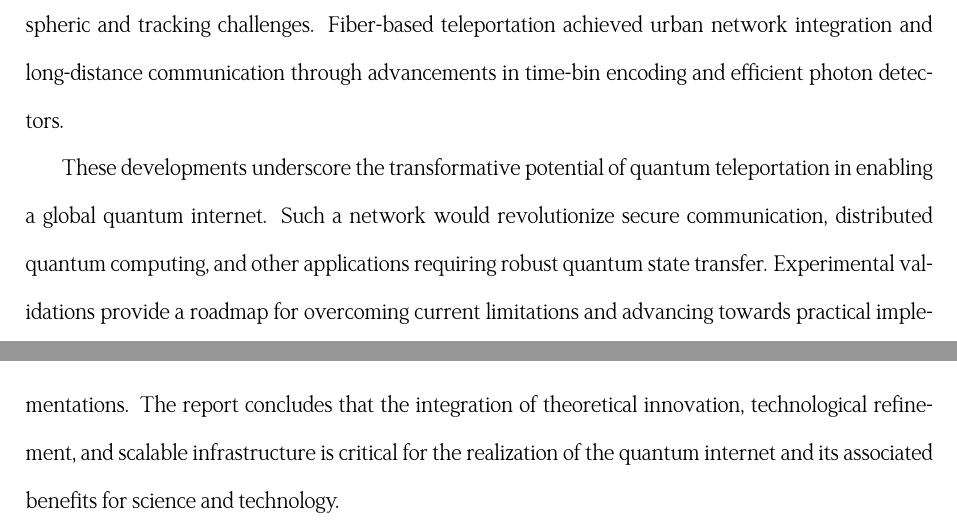
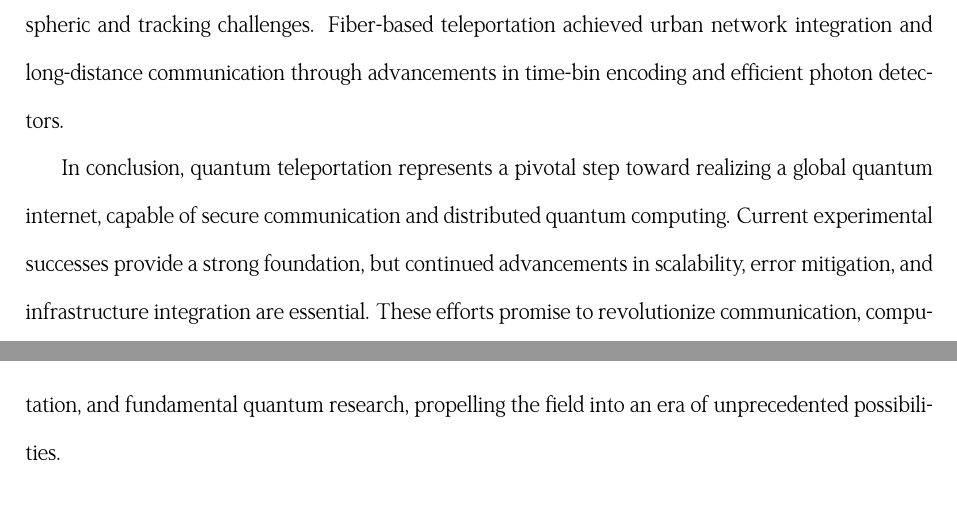
Before and after one commit to Lukeking01/Teleportation, a LaTeX document (main.tex, which reads paper/summary.tex): two parts of pages 12 and 13 of 15, joined at a grey line, cut so that both start at the same text. Compiled offline with XeLaTeX.

Commit message:
Conclusion

```diff
--- a/paper/summary.tex
+++ b/paper/summary.tex
@@ -5,4 +5,4 @@ The report explored teleportation of complex quantum systems, focusing on the us
 
 To enable long-distance quantum teleportation, technologies such as quantum repeaters and quantum memory were highlighted. These components mitigate signal loss and enhance scalability by enabling entanglement swapping and reliable storage of quantum states. Experimental achievements were discussed, showcasing satellite-based and fiber-network-based teleportation. Satellite-based teleportation demonstrated quantum state transfer over \SI{1400}{\kilo\meter} with high fidelity, overcoming atmospheric and tracking challenges. Fiber-based teleportation achieved urban network integration and long-distance communication through advancements in time-bin encoding and efficient photon detectors.
 
-These developments underscore the transformative potential of quantum teleportation in enabling a global quantum internet. Such a network would revolutionize secure communication, distributed quantum computing, and other applications requiring robust quantum state transfer. Experimental validations provide a roadmap for overcoming current limitations and advancing towards practical implementations. The report concludes that the integration of theoretical innovation, technological refinement, and scalable infrastructure is critical for the realization of the quantum internet and its associated benefits for science and technology.
+In conclusion, quantum teleportation represents a pivotal step toward realizing a global quantum internet, capable of secure communication and distributed quantum computing. Current experimental successes provide a strong foundation, but continued advancements in scalability, error mitigation, and infrastructure integration are essential. These efforts promise to revolutionize communication, computation, and fundamental quantum research, propelling the field into an era of unprecedented possibilities.
```
Also changed, not shown: Teleportation.pdf.
